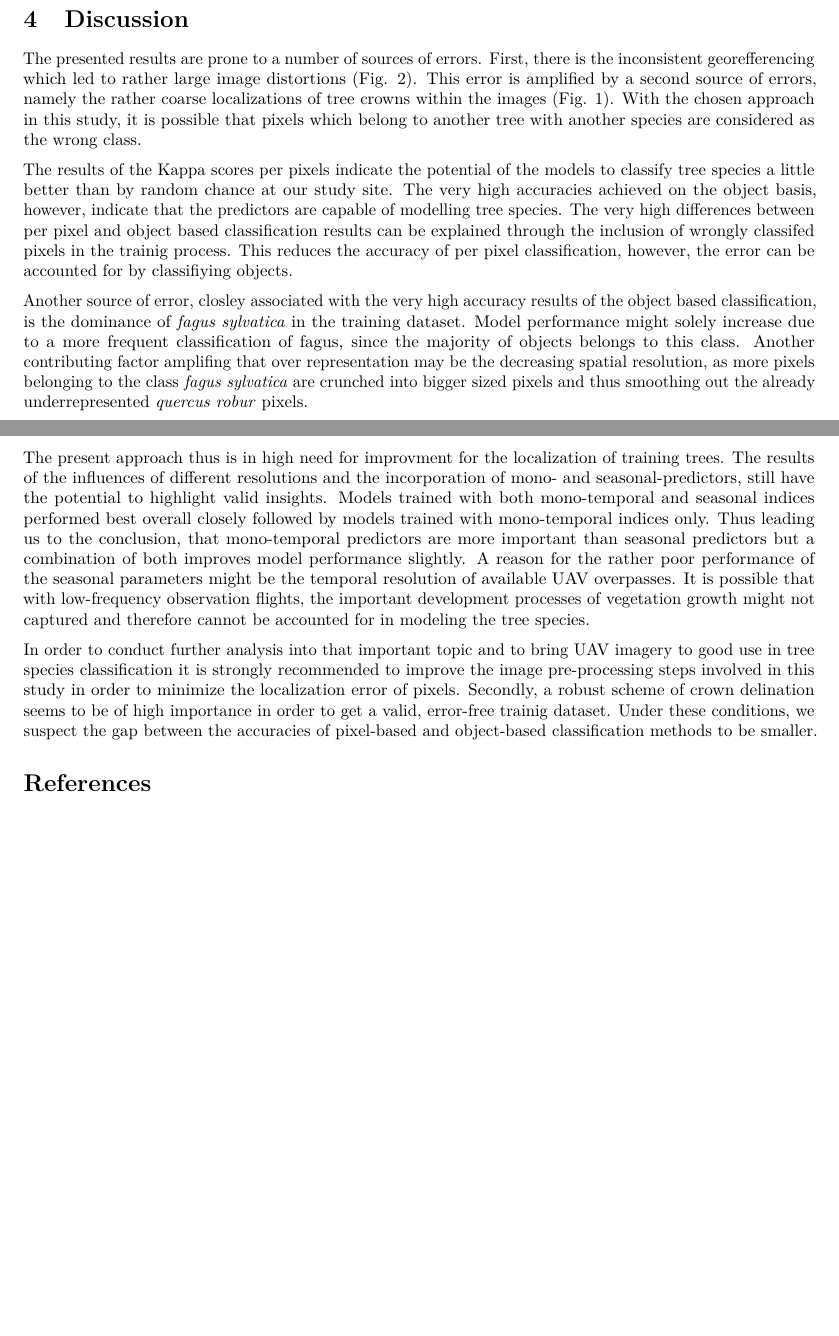
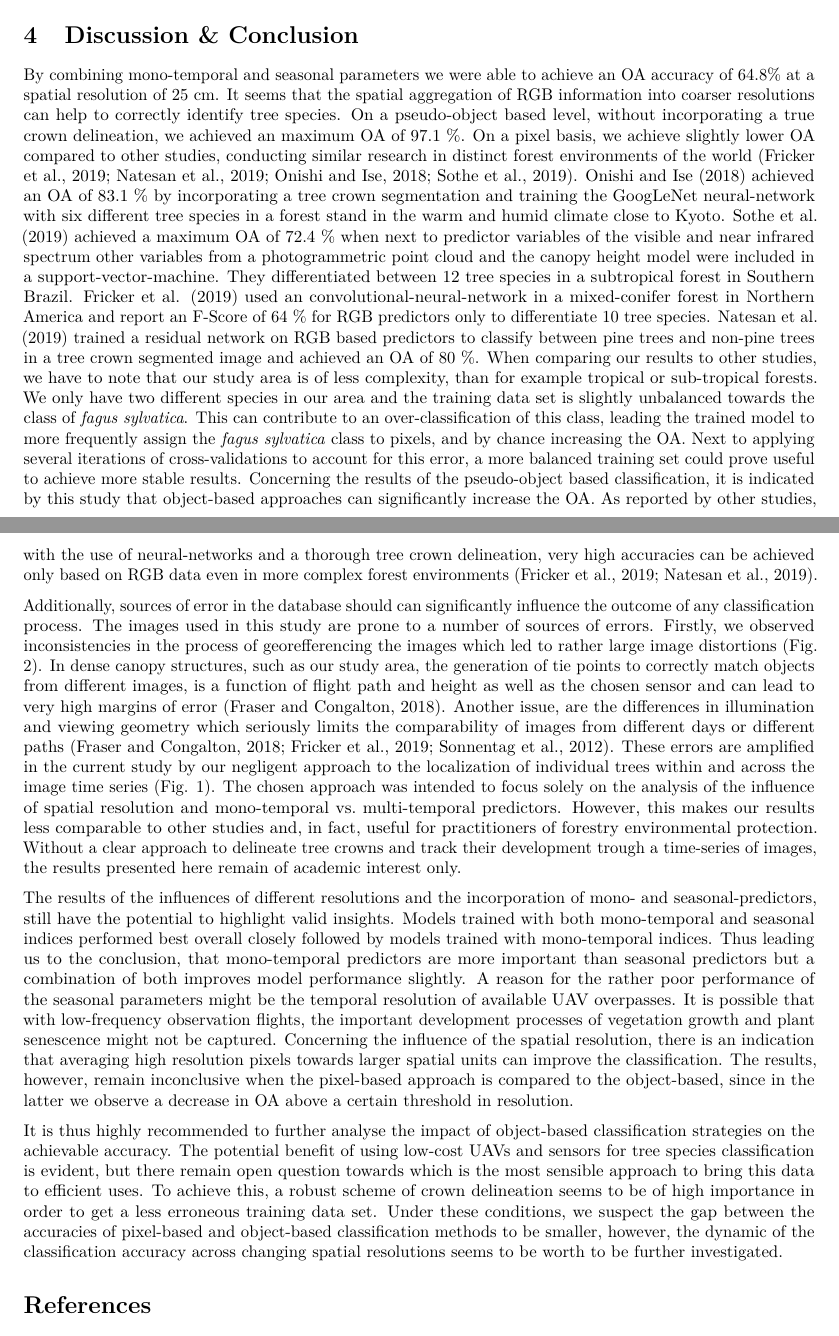
Before and after one commit to goergen95/forestPhenology, an R Markdown document (doc/report.rmd): two parts of pages 8 and 9 of 11, joined at a grey line, cut so that both start at the same text, the shorter picture padded with empty space. Rendered offline with R 4.5, knitr and Pandoc, then LaTeX, with nearby package versions; some code elsewhere in the file could not run offline.

Commit message:
changed kappa to accuracy and added discussion

````diff
--- a/doc/report.rmd
+++ b/doc/report.rmd
@@ -678,52 +678,86 @@ metrics %>%
   coord_flip()
 ```
 
-# Discussion
+# Discussion & Conclusion
 
-The presented results are prone to a number of sources of errors. First, there
-is the inconsistent georefferencing which led to rather large image distortions (Fig. 2).
-This error is amplified by a second source of errors, namely the rather coarse
-localizations of tree crowns within the images (Fig. 1). With the chosen approach
-in this study, it is possible that pixels which belong to another tree with
-another species are considered as the wrong class.
+By combining mono-temporal and seasonal parameters we were able to achieve an
+OA accuracy of 64.8% at a spatial resolution of 25 cm. It seems that the
+spatial aggregation of RGB information into coarser resolutions can help
+to correctly identify tree species. On a pseudo-object based level,
+without incorporating a true crown delineation, we achieved an maximum OA of 97.1 %.
+On a pixel basis, we achieve slightly lower OA compared to other studies, conducting similar
+research in distinct forest environments of the world [@Onishi2018a; @Sothe2019a; @Fricker2019; @Natesan2019].
+@Onishi2018a achieved an OA of 83.1 % by incorporating a tree crown segmentation
+and training the GoogLeNet neural-network with six different tree species in
+a forest stand in the warm and humid climate close to Kyoto.
+@Sothe2019a achieved a maximum OA of 72.4 % when next to predictor variables
+of the visible and near infrared spectrum other variables from a photogrammetric
+point cloud and the canopy height model were included in a support-vector-machine.
+They differentiated between 12 tree species in a subtropical forest in Southern Brazil.
+@Fricker2019 used an convolutional-neural-network in a mixed-conifer forest in
+Northern America and report an F-Score of 64 % for RGB predictors only to differentiate
+10 tree species.
+@Natesan2019 trained a residual network on RGB based predictors to classify between
+pine trees and non-pine trees in a tree crown segmented image and achieved an OA
+of 80 %.
+When comparing our results to other studies, we have to note that our study area
+is of less complexity, than for example tropical or sub-tropical forests. We only
+have two different species in our area and the training data set is slightly
+unbalanced towards the class of _fagus sylvatica_. This can contribute to
+an over-classification of this class, leading the trained model to more frequently
+assign the _fagus sylvatica_ class to pixels, and by chance increasing the OA.
+Next to applying several iterations of cross-validations to account for this error,
+a more balanced training set could prove useful to achieve more stable results.
+Concerning the results of the pseudo-object based classification, it is indicated
+by this study that object-based approaches can significantly increase the OA.
+As reported by other studies, with the use of neural-networks and a thorough
+tree crown delineation, very high accuracies can be achieved
+only based on RGB data even in more complex forest environments [@Fricker2019; @Natesan2019].
 
-The results of the Kappa scores per pixels indicate the potential of the models
-to classify tree species a little better than by random chance at our study site.
-The very high accuracies achieved on the object basis, however, indicate that
-the predictors are capable of modelling tree species. The very high differences
-between per pixel and object based classification results can be explained through
-the inclusion of wrongly classifed pixels in the trainig process. This reduces the
-accuracy of per pixel classification, however, the error can be accounted for by
-classifiying objects.
+Additionally, sources of error in the database should can significantly influence
+the outcome of any classification process. The images used in this study
+are prone to a number of sources of errors. Firstly, we observed inconsistencies
+in the process of georefferencing the images which led to rather large image distortions (Fig. 2).
+In dense canopy structures, such as our study area, the generation of tie points
+to correctly match objects from different images, is a function
+of flight path and height as well as the chosen sensor and can lead to very
+high margins of error [@Fraser2018a]. Another issue, are the differences
+in illumination and viewing geometry which seriously limits the comparability
+of images from different days or different paths [@Fraser2018a; @Fricker2019; @Sonnentag2012].
+These errors are amplified in the current study by our negligent approach to
+the localization of individual trees within and across the image time series (Fig. 1).
+The chosen approach was intended to focus solely on the analysis of the influence
+of spatial resolution and mono-temporal vs. multi-temporal predictors. However,
+this makes our results less comparable to other studies and, in fact, useful for
+practitioners of forestry environmental protection. Without a clear approach
+to delineate tree crowns and track their development trough a time-series of images,
+the results presented here remain of academic interest only.
 
-Another source of error, closley associated with the very high accuracy results
-of the object based classification, is the dominance of _fagus sylvatica_ in the
-training dataset. Model performance might solely increase due to a more frequent
-classification of fagus, since the majority of objects belongs to this class.
-Another contributing factor amplifing that over representation may be
-the decreasing spatial resolution, as more pixels belonging to the class
-_fagus sylvatica_ are crunched into bigger sized pixels and thus smoothing out
-the already underrepresented _quercus robur_ pixels.
-
-The present approach thus is in high need for improvment for the localization
-of training trees. The results of the influences of different resolutions and
+The results of the influences of different resolutions and
 the incorporation of mono- and seasonal-predictors, still have the potential
 to highlight valid insights. Models trained with both mono-temporal and seasonal
 indices performed best overall closely followed by models trained with mono-temporal
-indices only. Thus leading us to the conclusion, that mono-temporal predictors
+indices. Thus leading us to the conclusion, that mono-temporal predictors
 are more important than seasonal predictors but a combination of both improves
 model performance slightly. A reason for the rather poor performance of the
 seasonal parameters might be the temporal resolution of available UAV overpasses.
 It is possible that with low-frequency observation flights, the important development processes
-of vegetation growth might not captured and therefore cannot be accounted for
-in modeling the tree species.
+of vegetation growth and plant senescence might not be captured. Concerning the
+influence of the spatial resolution, there is an indication that averaging
+high resolution pixels towards larger spatial units can improve the classification.
+The results, however, remain inconclusive when the pixel-based approach is compared
+to the object-based, since in the latter we observe a decrease in OA above a
+certain threshold in resolution.
 
-In order to conduct further analysis into that important topic and to bring
-UAV imagery to good use in tree species classification it is strongly recommended
-to improve the image pre-processing steps involved in this study in order to minimize
-the localization error of pixels. Secondly, a robust scheme of crown delination
-seems to be of high importance in order to get a valid, error-free trainig dataset.
+It is thus highly recommended to further analyse the impact of object-based
+classification strategies on the achievable accuracy. The potential benefit
+of using low-cost UAVs and sensors for tree species classification is evident,
+but there remain open question towards which is the most sensible approach
+to bring this data to efficient uses. To achieve this, a robust scheme of crown delineation
+seems to be of high importance in order to get a less erroneous training data set.
 Under these conditions, we suspect the gap between the accuracies of pixel-based and
-object-based classification methods to be smaller.
+object-based classification methods to be smaller, however, the dynamic of the
+classification accuracy across changing spatial resolutions seems to be worth to
+be further investigated.
 
 # References
````
Also changed, not shown: doc/report.tex, doc/report_files/figure-latex/Image distortion-1.pdf, doc/report_files/figure-latex/example_seasonal_plots-1.pdf, doc/report_files/figure-latex/plot_aoi-1.pdf, doc/report_files/figure-latex/predictor_plots_indices-1.pdf, doc/report_files/figure-latex/result_plots-1.pdf, doc/report_files/figure-latex/validation_plots-1.pdf, doc/report_files/figure-latex/var_imp_all-1.pdf, doc/report_files/figure-latex/var_imp_indices-1.pdf, doc/report_files/figure-latex/var_imp_season-1.pdf, doc/report_files/figure-latex/var_imp_together-1.pdf, doc/report.rmd (60 more changed lines), 1 other file.
